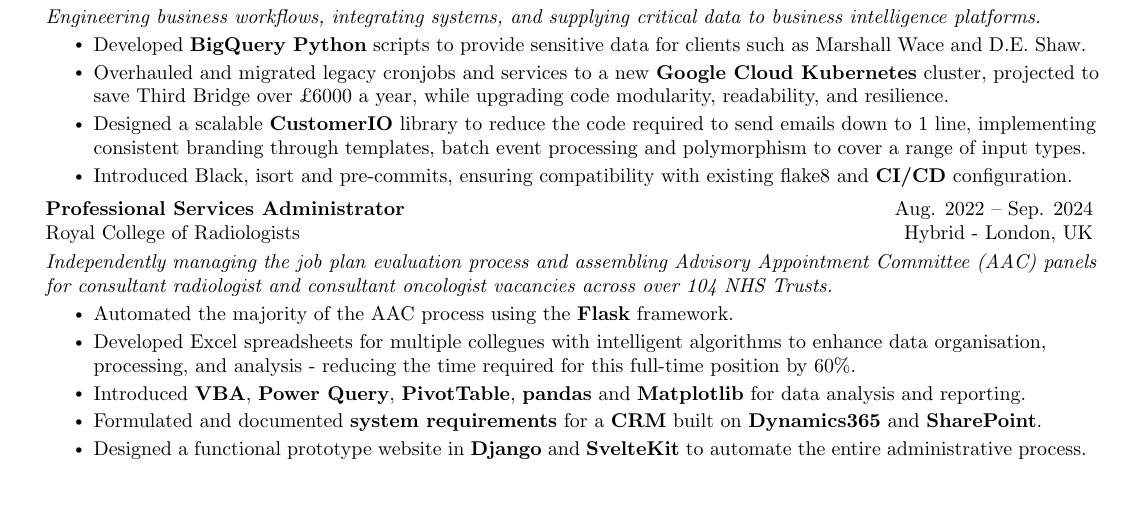
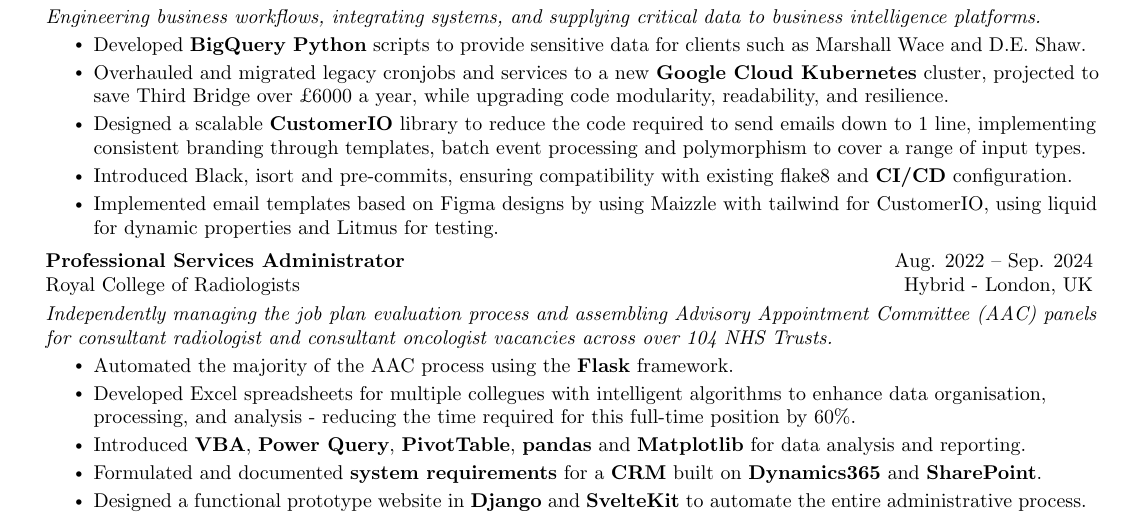
Before and after one commit to chrisJuresh/cv, a LaTeX CV (Christian Juresh CV.tex): part of the page, cut so that both start at the same text, the shorter picture padded with empty space. Compiled offline with pdfLaTeX.

Commit message:
added point about email templates

```diff
--- a/Christian Juresh CV.tex
+++ b/Christian Juresh CV.tex
@@ -156,6 +156,7 @@
 \resumeItem{Overhauled and migrated legacy cronjobs and services to a new \textbf{Google Cloud Kubernetes} cluster, projected to save Third Bridge over £6000 a year, while upgrading code modularity, readability, and resilience.}
 \resumeItem{Designed a scalable \textbf{CustomerIO} library to reduce the code required to send emails down to 1 line, implementing consistent branding through templates, batch event processing and polymorphism to cover a range of input types.}
 \resumeItem{Introduced Black, isort and pre-commits, ensuring compatibility with existing flake8 and \textbf{CI/CD} configuration.}
+\resumeItem{Implemented email templates based on Figma designs by using Maizzle with tailwind for CustomerIO, using liquid for dynamic properties and Litmus for testing.}
       \resumeItemListEnd
 
     \resumeSubheading
```
